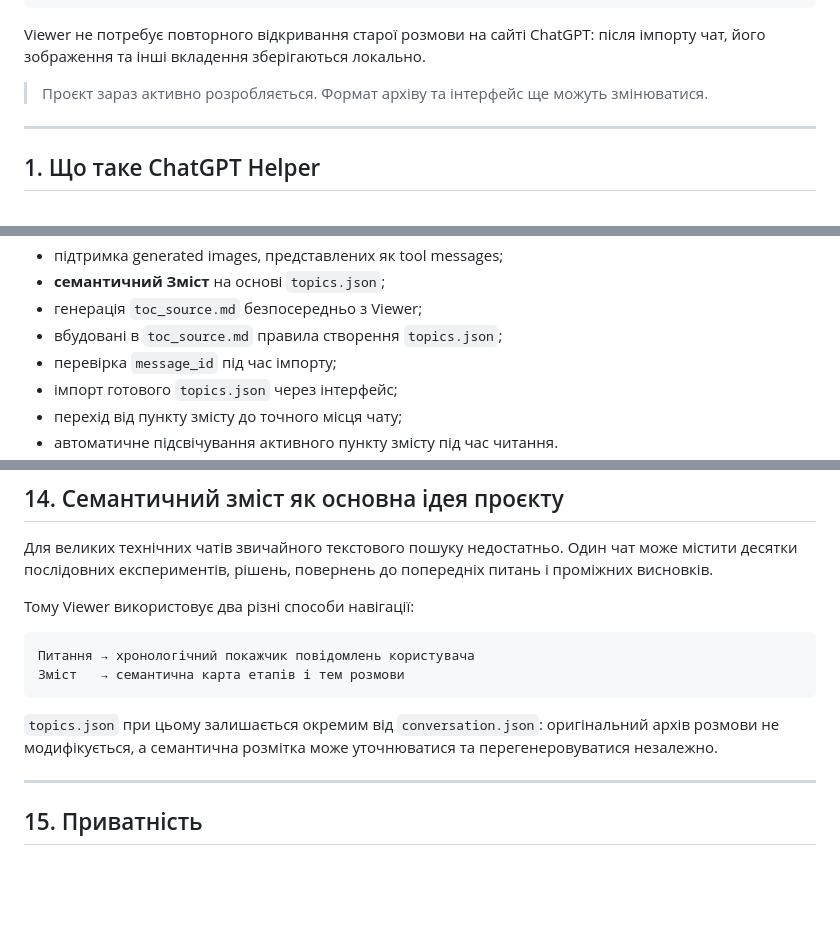
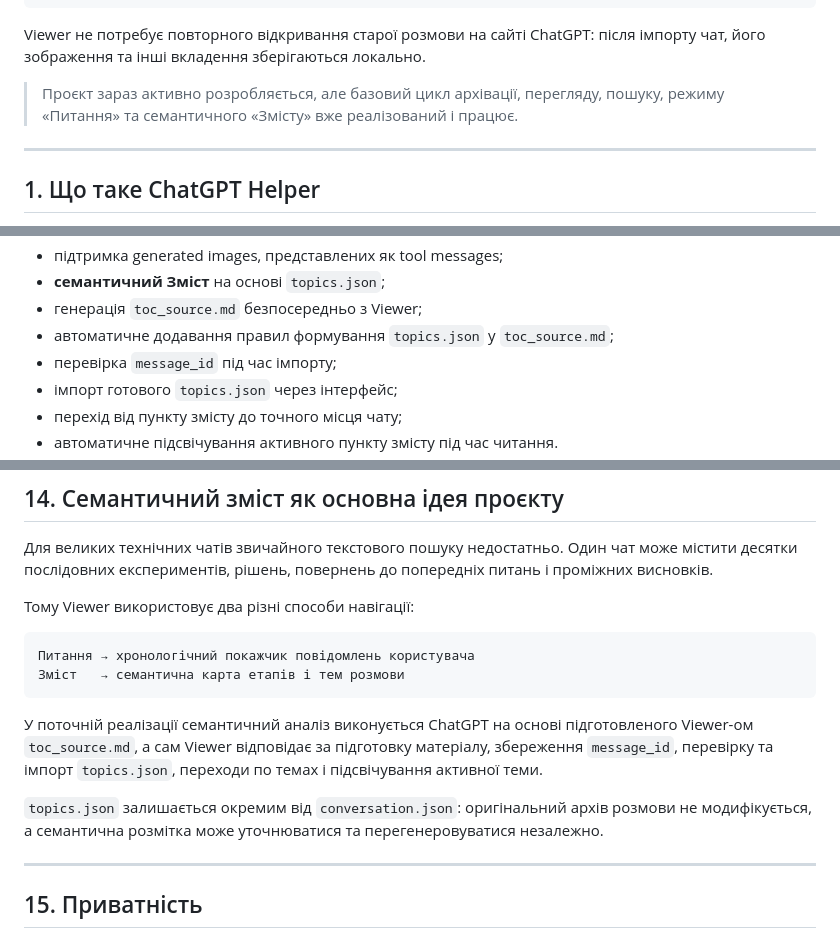
Before and after one commit to o-petrovich/chatgpt-archive-viewer, a Markdown page: README.md, 3 parts joined by grey strips. Rendered like a GitHub page; blank space fills up the shorter version.

````diff
--- a/README.md
+++ b/README.md
@@ -18,7 +18,7 @@ ChatGPT Archive Viewer
 
 Viewer не потребує повторного відкривання старої розмови на сайті ChatGPT: після імпорту чат, його зображення та інші вкладення зберігаються локально.
 
-> Проєкт зараз активно розробляється. Формат архіву та інтерфейс ще можуть змінюватися.
+> Проєкт зараз активно розробляється, але базовий цикл архівації, перегляду, пошуку, режиму «Питання» та семантичного «Змісту» вже реалізований і працює.
 
 ---
 
@@ -366,7 +366,7 @@ python3 add_archive.py ~/Downloads/chatgpt-run-..._conversations.json --delete-s
 - підтримка generated images, представлених як tool messages;
 - **семантичний Зміст** на основі `topics.json`;
 - генерація `toc_source.md` безпосередньо з Viewer;
-- вбудовані в `toc_source.md` правила створення `topics.json`;
+- автоматичне додавання правил формування `topics.json` у `toc_source.md`;
 - перевірка `message_id` під час імпорту;
 - імпорт готового `topics.json` через інтерфейс;
 - перехід від пункту змісту до точного місця чату;
@@ -385,7 +385,9 @@ python3 add_archive.py ~/Downloads/chatgpt-run-..._conversations.json --delete-s
 Зміст   → семантична карта етапів і тем розмови
 ```
 
-`topics.json` при цьому залишається окремим від `conversation.json`: оригінальний архів розмови не модифікується, а семантична розмітка може уточнюватися та перегенеровуватися незалежно.
+У поточній реалізації семантичний аналіз виконується ChatGPT на основі підготовленого Viewer-ом `toc_source.md`, а сам Viewer відповідає за підготовку матеріалу, збереження `message_id`, перевірку та імпорт `topics.json`, переходи по темах і підсвічування активної теми.
+
+`topics.json` залишається окремим від `conversation.json`: оригінальний архів розмови не модифікується, а семантична розмітка може уточнюватися та перегенеровуватися незалежно.
 
 ---
 
````
Also changed, not shown: other parts of README.md (+13 -13 lines).
